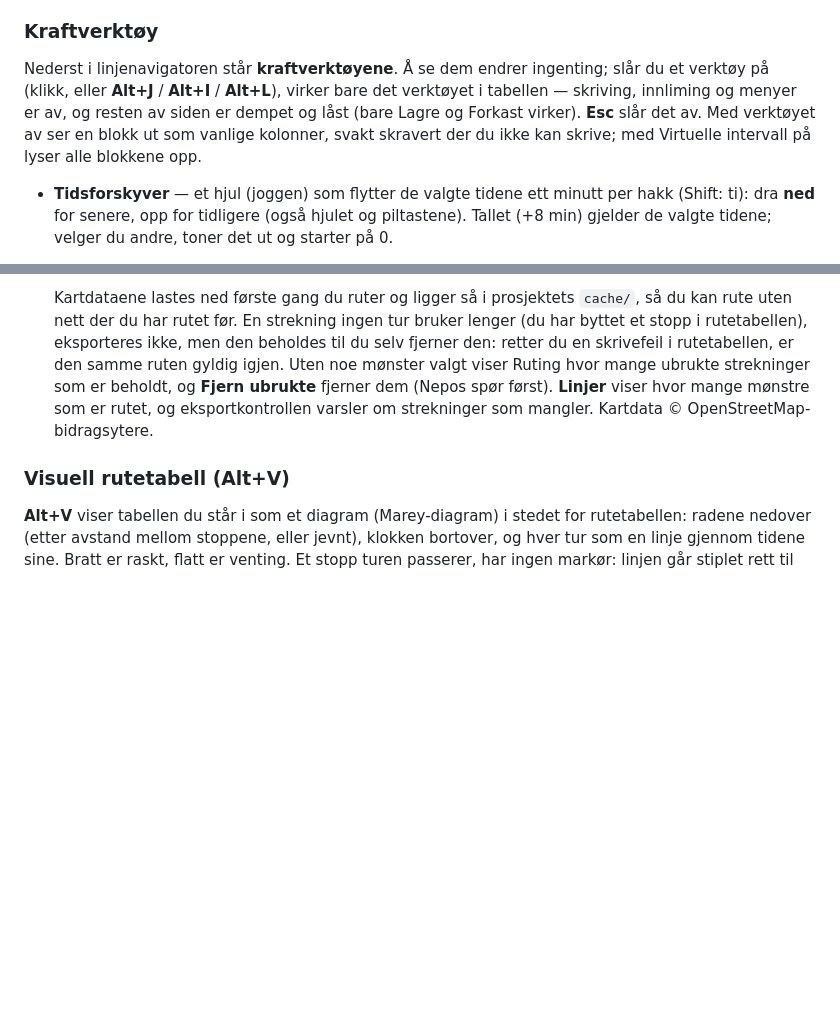
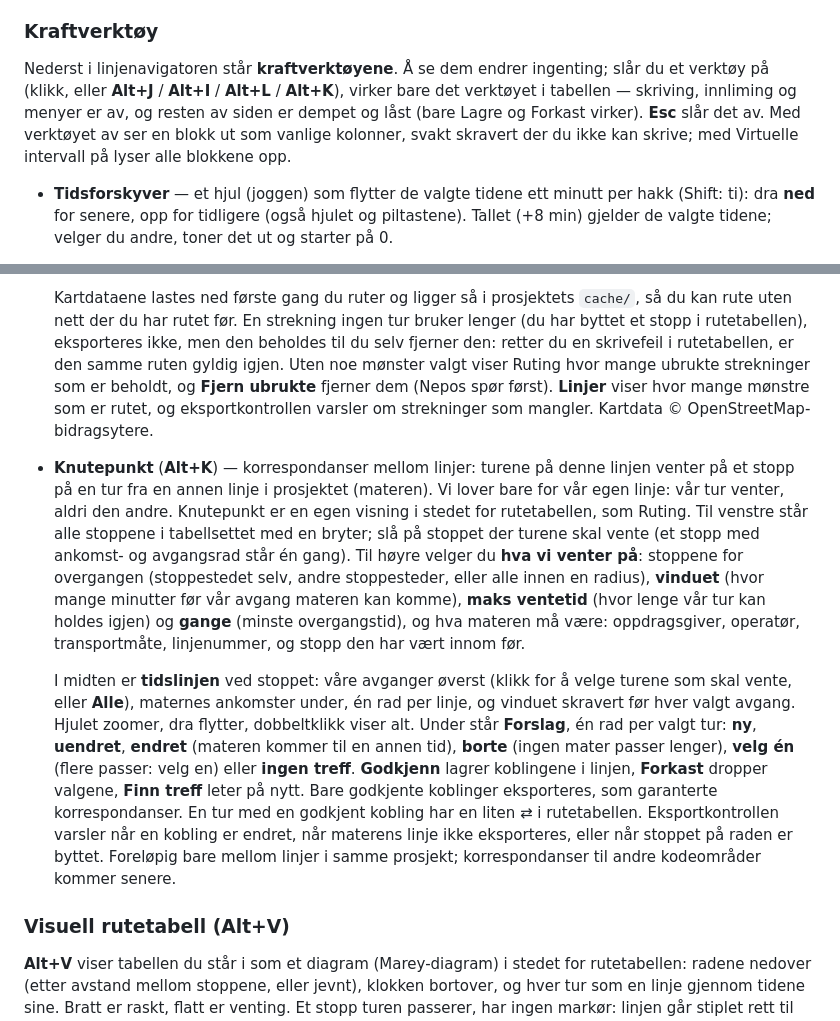
Before and after one commit to johanwzh/nepos, a Markdown page: docs/user-guide.md, 2 parts joined by grey strips. GitHub-like rendering; blank space fills up the shorter version.

```diff
--- a/docs/user-guide.md
+++ b/docs/user-guide.md
@@ -224,7 +224,7 @@ På en dagkode:
 ### Kraftverktøy
 
 Nederst i linjenavigatoren står **kraftverktøyene**. Å se dem endrer ingenting; slår du et verktøy på (klikk, eller
-**Alt+J** / **Alt+I** / **Alt+L**), virker bare det verktøyet i tabellen — skriving, innliming og menyer er av, og resten av siden er dempet og låst (bare Lagre og Forkast virker). **Esc** slår det av. Med verktøyet av ser en blokk ut som vanlige kolonner, svakt skravert der du ikke kan skrive; med Virtuelle intervall på lyser alle blokkene opp.
+**Alt+J** / **Alt+I** / **Alt+L** / **Alt+K**), virker bare det verktøyet i tabellen — skriving, innliming og menyer er av, og resten av siden er dempet og låst (bare Lagre og Forkast virker). **Esc** slår det av. Med verktøyet av ser en blokk ut som vanlige kolonner, svakt skravert der du ikke kan skrive; med Virtuelle intervall på lyser alle blokkene opp.
 
 - **Tidsforskyver** — et hjul (joggen) som flytter de valgte tidene ett minutt per hakk (Shift: ti): dra **ned** for senere, opp for tidligere (også hjulet og piltastene). Tallet (+8 min) gjelder de valgte tidene; velger du andre, toner det ut og starter på 0.
 - **Virtuelle intervall** — dra en tur mot høyre for å gjenta den. Ett steg: en dialog der du skriver intervallet og
@@ -262,6 +262,23 @@ Nederst i linjenavigatoren står **kraftverktøyene**. Å se dem endrer ingentin
   mønster valgt viser Ruting hvor mange ubrukte strekninger som er beholdt, og **Fjern ubrukte** fjerner dem (Nepos
   spør først). **Linjer** viser hvor mange mønstre som er rutet, og eksportkontrollen varsler om strekninger
   som mangler. Kartdata © OpenStreetMap-bidragsytere.
+- **Knutepunkt** (**Alt+K**) — korrespondanser mellom linjer: turene på denne linjen venter på et stopp på en tur fra en
+  annen linje i prosjektet (materen). Vi lover bare for vår egen linje: vår tur venter, aldri den andre. Knutepunkt er en
+  egen visning i stedet for rutetabellen, som Ruting. Til venstre står alle stoppene i tabellsettet med en bryter; slå
+  på stoppet der turene skal vente (et stopp med ankomst- og avgangsrad står én gang). Til høyre velger du **hva vi
+  venter på**: stoppene for overgangen (stoppestedet selv, andre stoppesteder, eller alle innen en radius), **vinduet**
+  (hvor mange minutter før vår avgang materen kan komme), **maks ventetid** (hvor lenge vår tur kan holdes igjen) og
+  **gange** (minste overgangstid), og hva materen må være: oppdragsgiver, operatør, transportmåte, linjenummer, og
+  stopp den har vært innom før.
+
+  I midten er **tidslinjen** ved stoppet: våre avganger øverst (klikk for å velge turene som skal vente, eller **Alle**),
+  maternes ankomster under, én rad per linje, og vinduet skravert før hver valgt avgang. Hjulet zoomer, dra flytter,
+  dobbeltklikk viser alt. Under står **Forslag**, én rad per valgt tur: **ny**, **uendret**, **endret** (materen kommer
+  til en annen tid), **borte** (ingen mater passer lenger), **velg én** (flere passer: velg en) eller **ingen treff**.
+  **Godkjenn** lagrer koblingene i linjen, **Forkast** dropper valgene, **Finn treff** leter på nytt. Bare godkjente
+  koblinger eksporteres, som garanterte korrespondanser. En tur med en godkjent kobling har en liten ⇄ i rutetabellen.
+  Eksportkontrollen varsler når en kobling er endret, når materens linje ikke eksporteres, eller når stoppet på raden er
+  byttet. Foreløpig bare mellom linjer i samme prosjekt; korrespondanser til andre kodeområder kommer senere.
 
 ### Visuell rutetabell (Alt+V)
 
```
Also changed, not shown: CHANGELOG.md (+9 -0 lines), docs/ern/ern-standard.md (+45 -0 lines).
